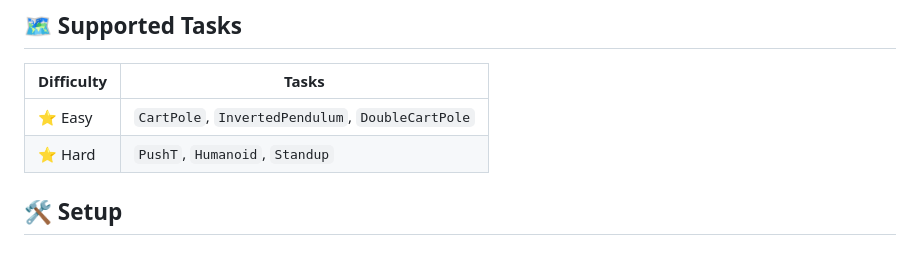
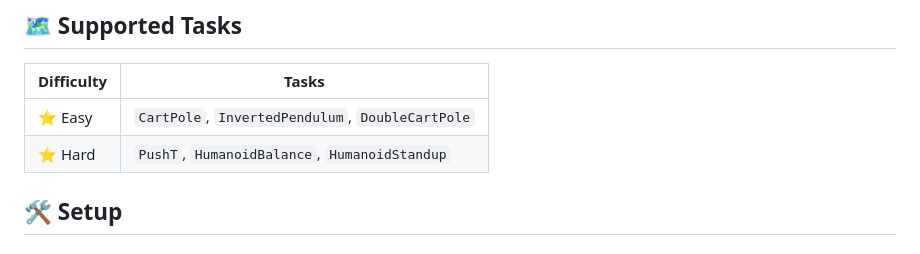
Before and after one commit to ajordana/zoo-rob, a Markdown page: traj_opt/README.md, the part around the change. Rendered like a GitHub page.

Commit message:
updated task names

```diff
--- a/traj_opt/README.md
+++ b/traj_opt/README.md
@@ -36,7 +36,7 @@ This benchmark evaluates sampling‑based trajectory optimization algorithms bui
 | Difficulty | Tasks                                            |
 | ---------- | ------------------------------------------------ |
 | ⭐ Easy     | `CartPole`, `InvertedPendulum`, `DoubleCartPole` |
-| ⭐ Hard     | `PushT`, `Humanoid`, `Standup`                   |
+| ⭐ Hard     | `PushT`, `HumanoidBalance`, `HumanoidStandup`                   |
 
 ## 🛠️ Setup
 
```
